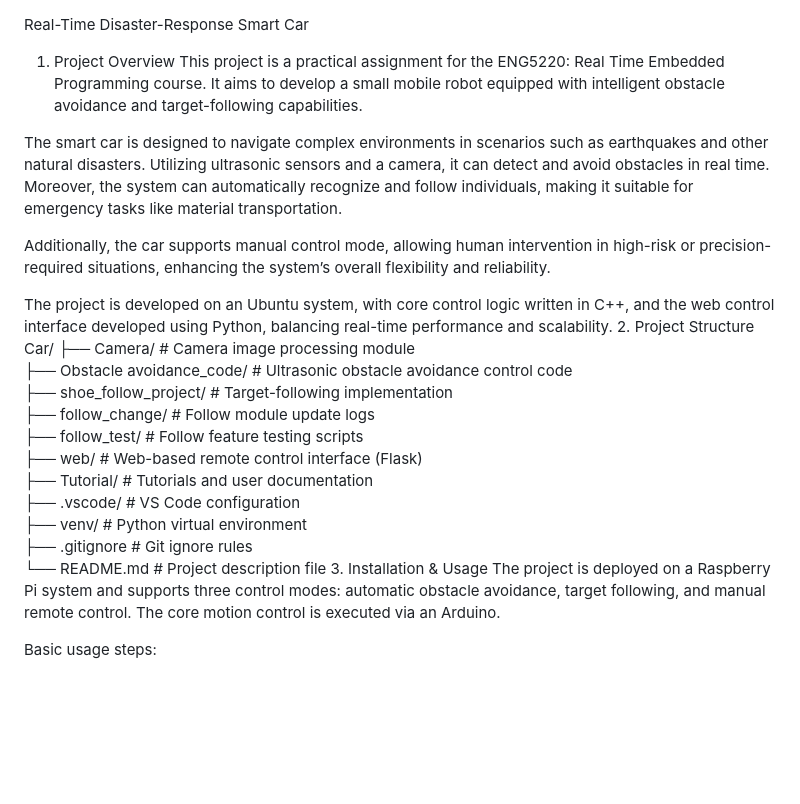
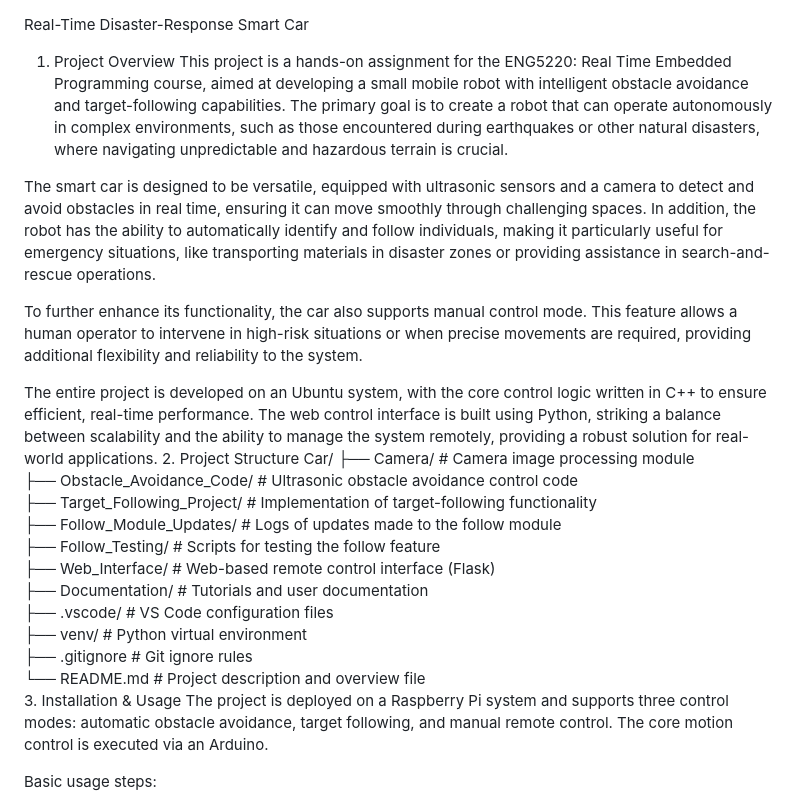
Before and after one commit to HEYE-0/Car, a Markdown page: README.md, the part around the change. Rendered like a GitHub page; blank space fills up the shorter version.

```diff
--- a/README.md
+++ b/README.md
@@ -1,25 +1,25 @@
 Real-Time Disaster-Response Smart Car
 1. Project Overview
-This project is a practical assignment for the ENG5220: Real Time Embedded Programming course. It aims to develop a small mobile robot equipped with intelligent obstacle avoidance and target-following capabilities.
+This project is a hands-on assignment for the ENG5220: Real Time Embedded Programming course, aimed at developing a small mobile robot with intelligent obstacle avoidance and target-following capabilities. The primary goal is to create a robot that can operate autonomously in complex environments, such as those encountered during earthquakes or other natural disasters, where navigating unpredictable and hazardous terrain is crucial.
 
-The smart car is designed to navigate complex environments in scenarios such as earthquakes and other natural disasters. Utilizing ultrasonic sensors and a camera, it can detect and avoid obstacles in real time. Moreover, the system can automatically recognize and follow individuals, making it suitable for emergency tasks like material transportation.
+The smart car is designed to be versatile, equipped with ultrasonic sensors and a camera to detect and avoid obstacles in real time, ensuring it can move smoothly through challenging spaces. In addition, the robot has the ability to automatically identify and follow individuals, making it particularly useful for emergency situations, like transporting materials in disaster zones or providing assistance in search-and-rescue operations.
 
-Additionally, the car supports manual control mode, allowing human intervention in high-risk or precision-required situations, enhancing the system’s overall flexibility and reliability.
+To further enhance its functionality, the car also supports manual control mode. This feature allows a human operator to intervene in high-risk situations or when precise movements are required, providing additional flexibility and reliability to the system.
 
-The project is developed on an Ubuntu system, with core control logic written in C++, and the web control interface developed using Python, balancing real-time performance and scalability.
+The entire project is developed on an Ubuntu system, with the core control logic written in C++ to ensure efficient, real-time performance. The web control interface is built using Python, striking a balance between scalability and the ability to manage the system remotely, providing a robust solution for real-world applications.
 2. Project Structure
 Car/
-├── Camera/                   # Camera image processing module
-├── Obstacle avoidance_code/ # Ultrasonic obstacle avoidance control code
-├── shoe_follow_project/     # Target-following implementation
-├── follow_change/           # Follow module update logs
-├── follow_test/             # Follow feature testing scripts
-├── web/                     # Web-based remote control interface (Flask)
-├── Tutorial/                # Tutorials and user documentation
-├── .vscode/                 # VS Code configuration
-├── venv/                    # Python virtual environment
-├── .gitignore               # Git ignore rules
-└── README.md                # Project description file
+├── Camera/                       # Camera image processing module
+├── Obstacle_Avoidance_Code/       # Ultrasonic obstacle avoidance control code
+├── Target_Following_Project/      # Implementation of target-following functionality
+├── Follow_Module_Updates/         # Logs of updates made to the follow module
+├── Follow_Testing/                # Scripts for testing the follow feature
+├── Web_Interface/                 # Web-based remote control interface (Flask)
+├── Documentation/                 # Tutorials and user documentation
+├── .vscode/                       # VS Code configuration files
+├── venv/                          # Python virtual environment
+├── .gitignore                     # Git ignore rules
+└── README.md                      # Project description and overview file
 3. Installation & Usage
 The project is deployed on a Raspberry Pi system and supports three control modes: automatic obstacle avoidance, target following, and manual remote control. The core motion control is executed via an Arduino.
 
```
